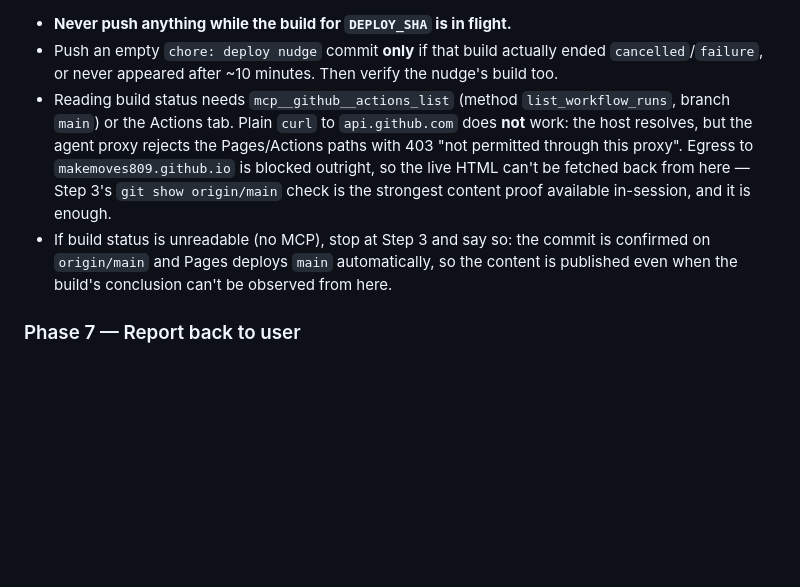
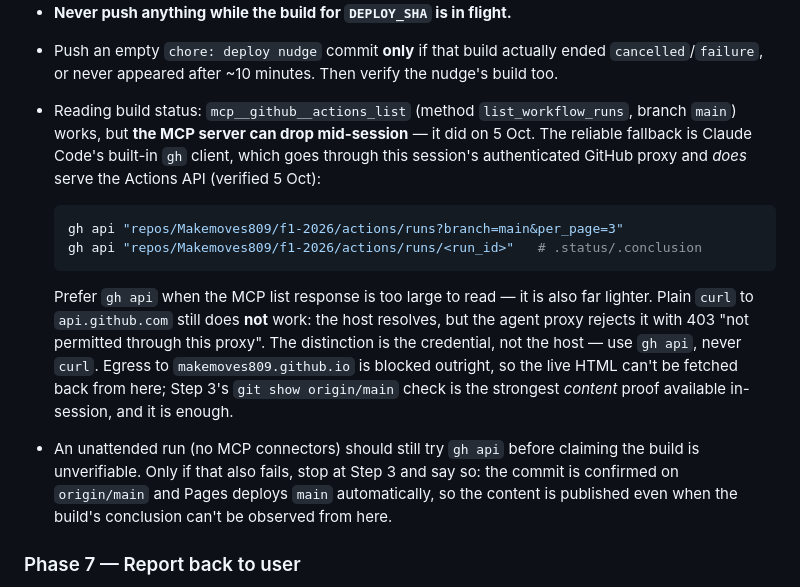
Before and after one commit to Makemoves809/f1-2026, a Markdown page: CLAUDE.md, the part around the change. Drawn GitHub-style; blank space fills up the shorter version.

Commit message:
CLAUDE.md: record that gh api can read Pages build status
The playbook said build status needs mcp__github__actions_list. The GitHub MCP
server dropped mid-session on 5 Oct, and Claude Code's built-in `gh` client
turned out to serve the Actions API fine through the session's authenticated
GitHub proxy — verified against run 37346510035.

This matters most for the unattended routine, whose prompt currently assumes
Pages verification is impossible without connectors. It should try `gh api`
before reporting the deploy as unverifiable.

Plain curl to api.github.com still fails (403 from the proxy) — the difference
is the credential, not the host, so the note now says gh api, never curl.

Co-Authored-By: Claude Opus 5 <noreply@anthropic.com>
Claude-Session: https://claude.ai/code/session_01GWj7dz4Sp9kJgK7t1K4STq

````diff
--- a/CLAUDE.md
+++ b/CLAUDE.md
@@ -331,17 +331,29 @@ destroyed the thing it was insuring and replaced it by luck. So:
 - Push an empty `chore: deploy nudge` commit **only** if that build actually
   ended `cancelled`/`failure`, or never appeared after ~10 minutes. Then
   verify the nudge's build too.
-- Reading build status needs `mcp__github__actions_list` (method
-  `list_workflow_runs`, branch `main`) or the Actions tab. Plain `curl` to
-  `api.github.com` does **not** work: the host resolves, but the agent proxy
-  rejects the Pages/Actions paths with 403 "not permitted through this proxy".
-  Egress to `makemoves809.github.io` is blocked outright, so the live HTML
-  can't be fetched back from here — Step 3's `git show origin/main` check is
-  the strongest content proof available in-session, and it is enough.
-- If build status is unreadable (no MCP), stop at Step 3 and say so: the
-  commit is confirmed on `origin/main` and Pages deploys `main` automatically,
-  so the content is published even when the build's conclusion can't be
-  observed from here.
+- Reading build status: `mcp__github__actions_list` (method
+  `list_workflow_runs`, branch `main`) works, but **the MCP server can drop
+  mid-session** — it did on 5 Oct. The reliable fallback is Claude Code's
+  built-in `gh` client, which goes through this session's authenticated GitHub
+  proxy and *does* serve the Actions API (verified 5 Oct):
+
+  ```bash
+  gh api "repos/Makemoves809/f1-2026/actions/runs?branch=main&per_page=3"
+  gh api "repos/Makemoves809/f1-2026/actions/runs/<run_id>"   # .status/.conclusion
+  ```
+
+  Prefer `gh api` when the MCP list response is too large to read — it is also
+  far lighter. Plain `curl` to `api.github.com` still does **not** work: the
+  host resolves, but the agent proxy rejects it with 403 "not permitted through
+  this proxy". The distinction is the credential, not the host — use `gh api`,
+  never `curl`. Egress to `makemoves809.github.io` is blocked outright, so the
+  live HTML can't be fetched back from here; Step 3's `git show origin/main`
+  check is the strongest *content* proof available in-session, and it is enough.
+- An unattended run (no MCP connectors) should still try `gh api` before
+  claiming the build is unverifiable. Only if that also fails, stop at Step 3
+  and say so: the commit is confirmed on `origin/main` and Pages deploys `main`
+  automatically, so the content is published even when the build's conclusion
+  can't be observed from here.
 
 ### Phase 7 — Report back to user
 
````
